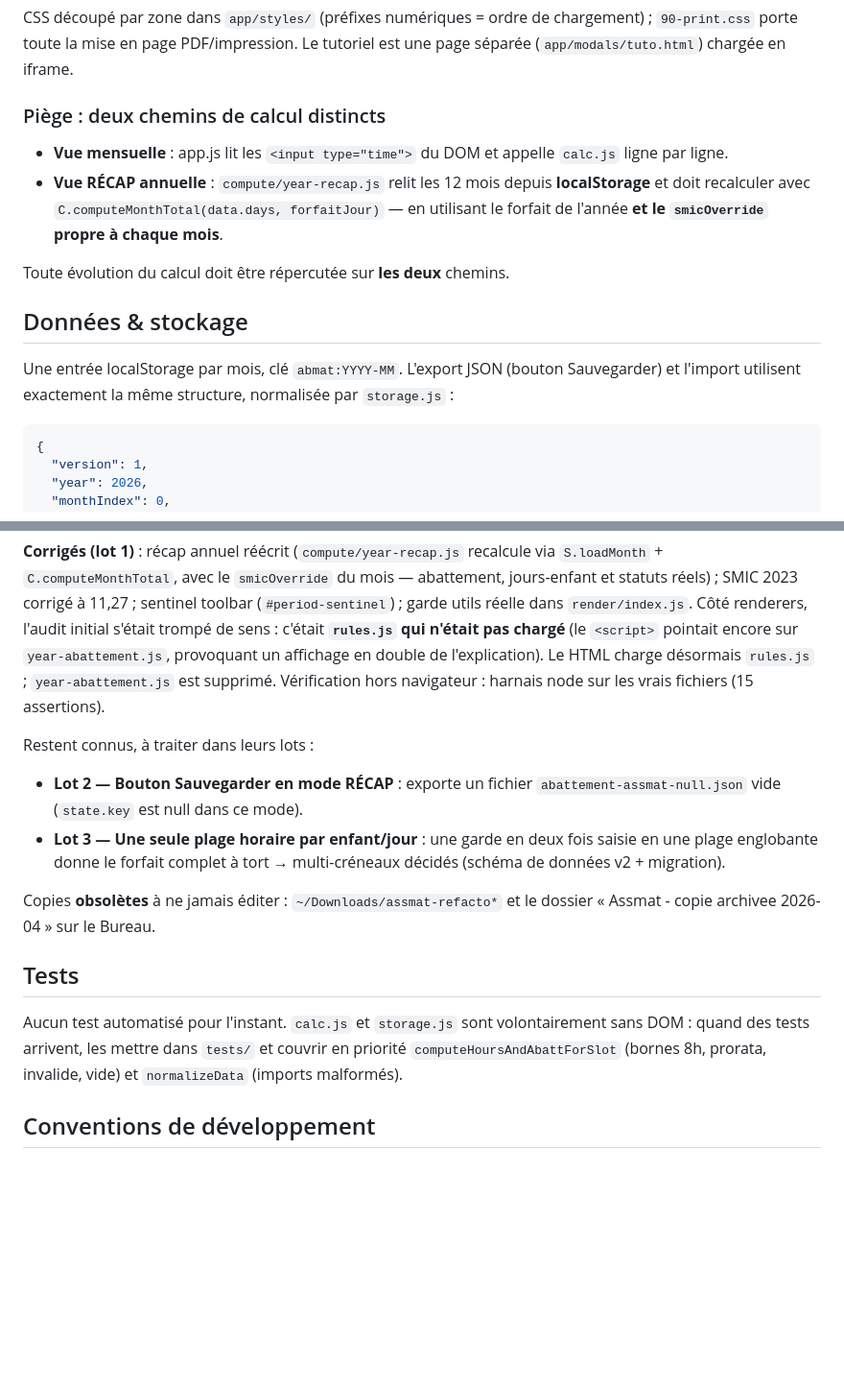
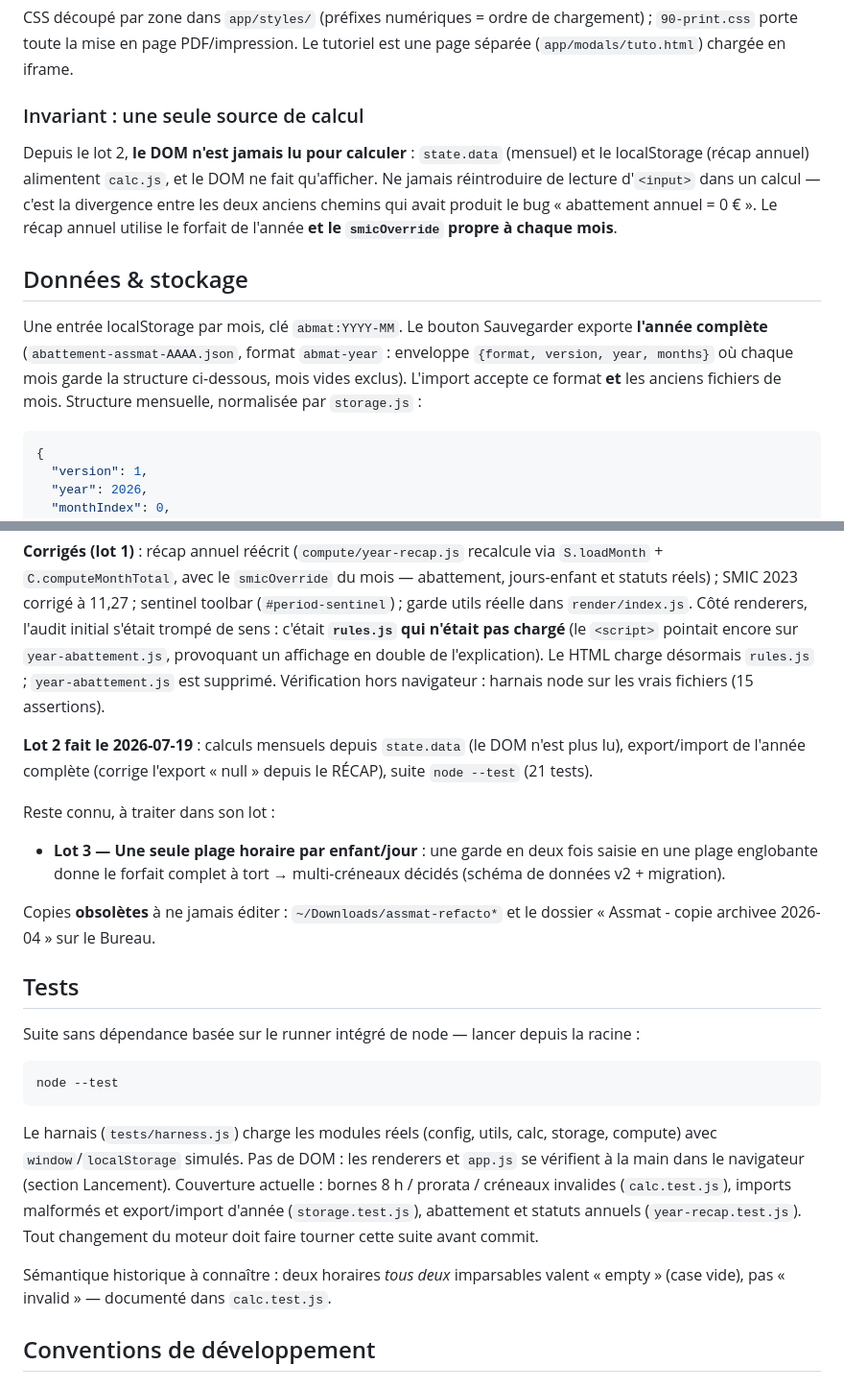
Before and after one commit to AurelienBBY/assmat-calcul-abattement, a Markdown page: CLAUDE.md, 2 parts joined by grey strips. Shown at 96% size. Rendered like a GitHub page; blank space fills up the shorter version.

Commit message:
docs: invariant moteur unifié, format abmat-year et lot 2 acté
Co-Authored-By: Claude Fable 5 <noreply@anthropic.com>

````diff
--- a/CLAUDE.md
+++ b/CLAUDE.md
@@ -42,16 +42,13 @@ window.ABMAT.render      app/lib/render/*.js        rendu DOM + événements (1
 
 CSS découpé par zone dans `app/styles/` (préfixes numériques = ordre de chargement) ; `90-print.css` porte toute la mise en page PDF/impression. Le tutoriel est une page séparée (`app/modals/tuto.html`) chargée en iframe.
 
-### Piège : deux chemins de calcul distincts
+### Invariant : une seule source de calcul
 
-- **Vue mensuelle** : app.js lit les `<input type="time">` du DOM et appelle `calc.js` ligne par ligne.
-- **Vue RÉCAP annuelle** : `compute/year-recap.js` relit les 12 mois depuis **localStorage** et doit recalculer avec `C.computeMonthTotal(data.days, forfaitJour)` — en utilisant le forfait de l'année **et le `smicOverride` propre à chaque mois**.
-
-Toute évolution du calcul doit être répercutée sur **les deux** chemins.
+Depuis le lot 2, **le DOM n'est jamais lu pour calculer** : `state.data` (mensuel) et le localStorage (récap annuel) alimentent `calc.js`, et le DOM ne fait qu'afficher. Ne jamais réintroduire de lecture d'`<input>` dans un calcul — c'est la divergence entre les deux anciens chemins qui avait produit le bug « abattement annuel = 0 € ». Le récap annuel utilise le forfait de l'année **et le `smicOverride` propre à chaque mois**.
 
 ## Données & stockage
 
-Une entrée localStorage par mois, clé `abmat:YYYY-MM`. L'export JSON (bouton Sauvegarder) et l'import utilisent exactement la même structure, normalisée par `storage.js` :
+Une entrée localStorage par mois, clé `abmat:YYYY-MM`. Le bouton Sauvegarder exporte **l'année complète** (`abattement-assmat-AAAA.json`, format `abmat-year` : enveloppe `{format, version, year, months}` où chaque mois garde la structure ci-dessous, mois vides exclus). L'import accepte ce format **et** les anciens fichiers de mois. Structure mensuelle, normalisée par `storage.js` :
 
 ```json
 {
@@ -77,16 +74,25 @@ Une entrée localStorage par mois, clé `abmat:YYYY-MM`. L'export JSON (bouton S
 
 **Corrigés (lot 1)** : récap annuel réécrit (`compute/year-recap.js` recalcule via `S.loadMonth` + `C.computeMonthTotal`, avec le `smicOverride` du mois — abattement, jours-enfant et statuts réels) ; SMIC 2023 corrigé à 11,27 ; sentinel toolbar (`#period-sentinel`) ; garde utils réelle dans `render/index.js`. Côté renderers, l'audit initial s'était trompé de sens : c'était **`rules.js` qui n'était pas chargé** (le `<script>` pointait encore sur `year-abattement.js`, provoquant un affichage en double de l'explication). Le HTML charge désormais `rules.js` ; `year-abattement.js` est supprimé. Vérification hors navigateur : harnais node sur les vrais fichiers (15 assertions).
 
-Restent connus, à traiter dans leurs lots :
+**Lot 2 fait le 2026-07-19** : calculs mensuels depuis `state.data` (le DOM n'est plus lu), export/import de l'année complète (corrige l'export « null » depuis le RÉCAP), suite `node --test` (21 tests).
 
-- **Lot 2 — Bouton Sauvegarder en mode RÉCAP** : exporte un fichier `abattement-assmat-null.json` vide (`state.key` est null dans ce mode).
+Reste connu, à traiter dans son lot :
+
 - **Lot 3 — Une seule plage horaire par enfant/jour** : une garde en deux fois saisie en une plage englobante donne le forfait complet à tort → multi-créneaux décidés (schéma de données v2 + migration).
 
 Copies **obsolètes** à ne jamais éditer : `~/Downloads/assmat-refacto*` et le dossier « Assmat - copie archivee 2026-04 » sur le Bureau.
 
 ## Tests
 
-Aucun test automatisé pour l'instant. `calc.js` et `storage.js` sont volontairement sans DOM : quand des tests arrivent, les mettre dans `tests/` et couvrir en priorité `computeHoursAndAbattForSlot` (bornes 8h, prorata, invalide, vide) et `normalizeData` (imports malformés).
+Suite sans dépendance basée sur le runner intégré de node — lancer depuis la racine :
+
+```bash
+node --test
+```
+
+Le harnais (`tests/harness.js`) charge les modules réels (config, utils, calc, storage, compute) avec `window`/`localStorage` simulés. Pas de DOM : les renderers et `app.js` se vérifient à la main dans le navigateur (section Lancement). Couverture actuelle : bornes 8 h / prorata / créneaux invalides (`calc.test.js`), imports malformés et export/import d'année (`storage.test.js`), abattement et statuts annuels (`year-recap.test.js`). Tout changement du moteur doit faire tourner cette suite avant commit.
+
+Sémantique historique à connaître : deux horaires *tous deux* imparsables valent « empty » (case vide), pas « invalid » — documenté dans `calc.test.js`.
 
 ## Conventions de développement
 
````
Also changed, not shown: docs/feuille-de-route.md (+5 -5 lines).
